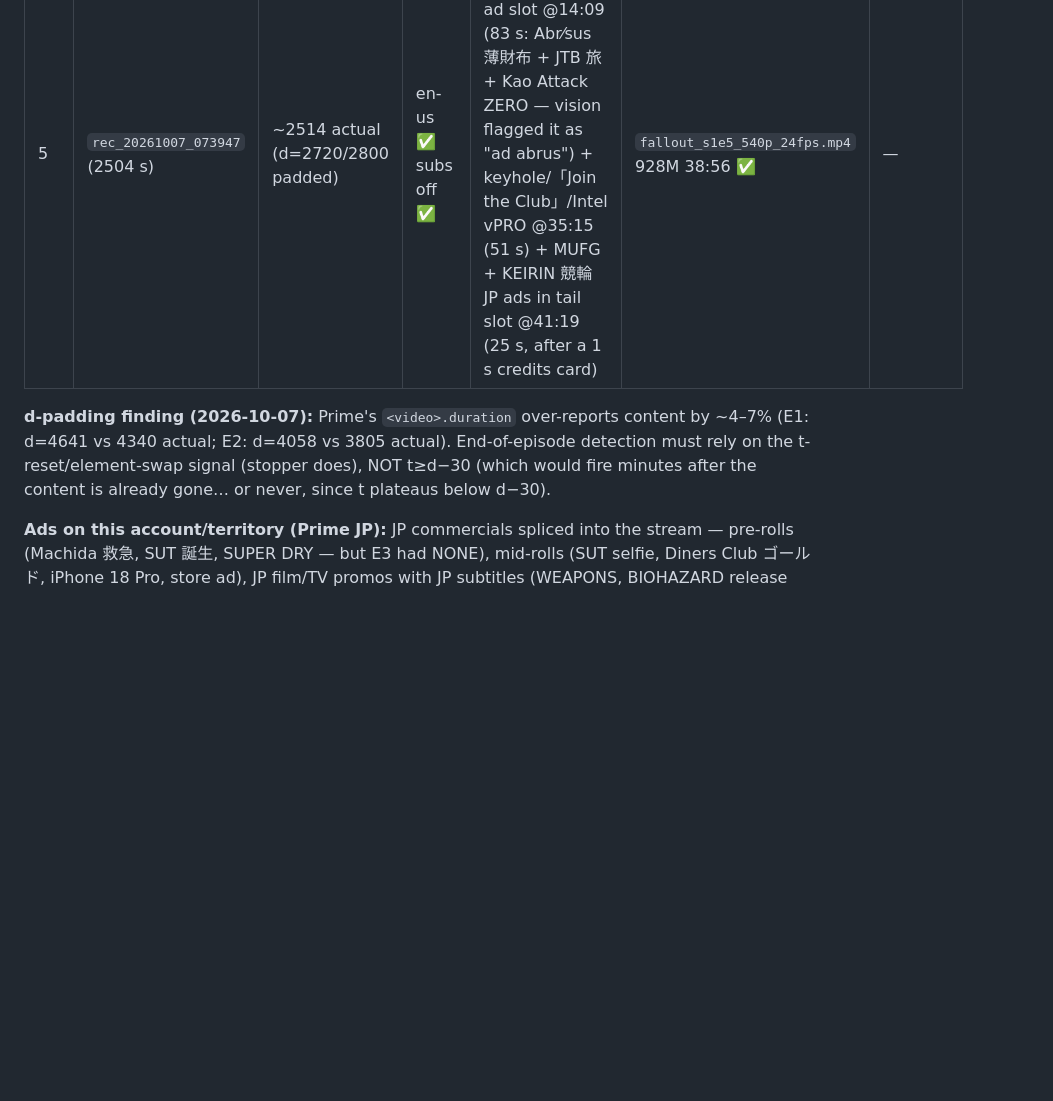
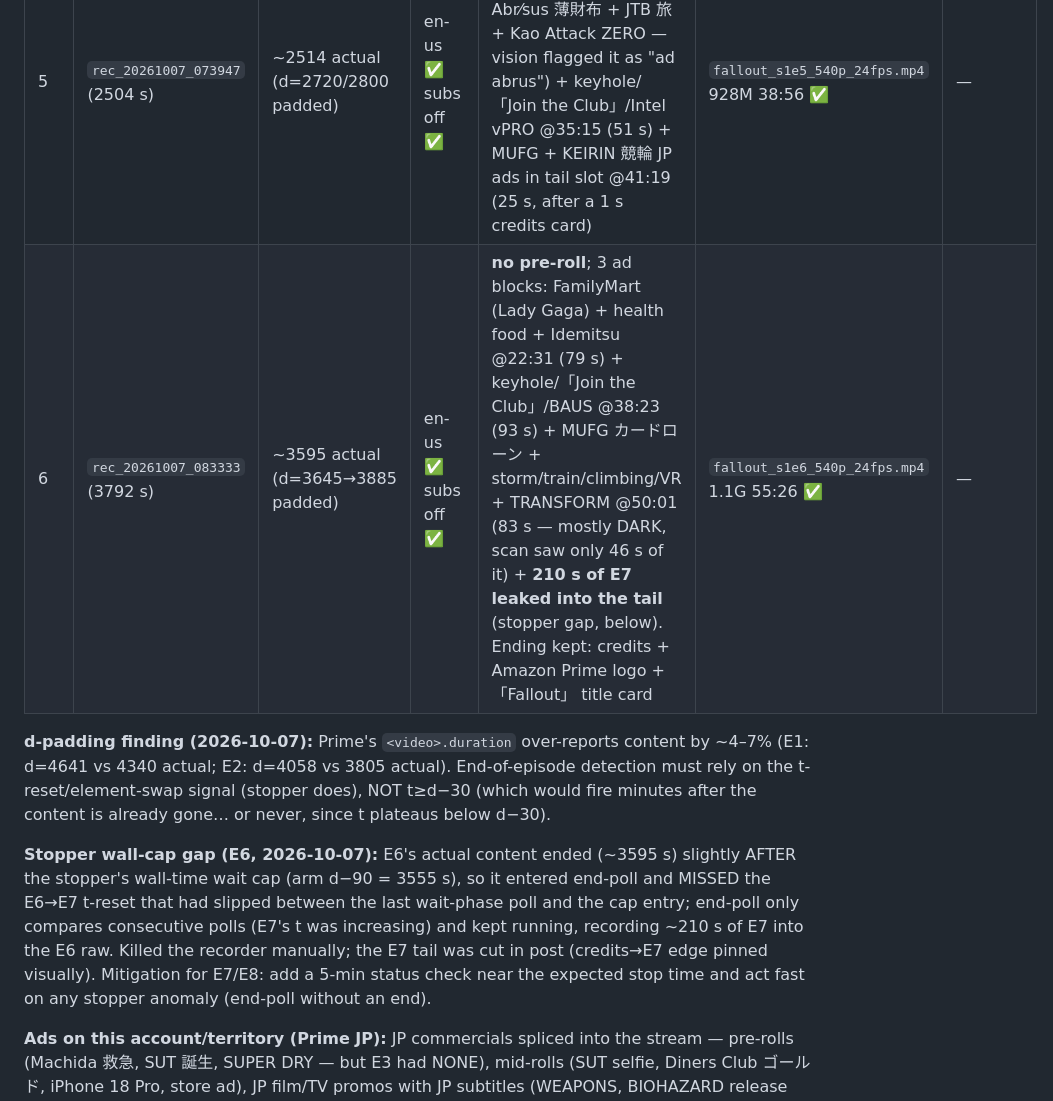
Before and after one commit to s3rgiux/qwe-controller, a Markdown page: fallout_s1_status.md, the part around the change. Rendered like a GitHub page; blank space fills up the shorter version.

Commit message:
fallout: tracker E6 row + stopper wall-cap gap finding (fe4a9c1 missed it)

```diff
--- a/fallout_s1_status.md
+++ b/fallout_s1_status.md
@@ -44,12 +44,23 @@ subtitles, ad-free, per-episode files on `/media/sergio/My Passport`.
 | 3  | `rec_20261007_053420` (3235 s) | ~3248 actual (d=3419/3533 padded) | en-us ✅ subs off ✅ | **no pre-roll**; 85 s mid-roll @34:38 (iPhone 18 Pro + store + WEAPONS + BIOHAZARD JP film ads, partly DARK = brightness-scan misses the dark halves) + 10 s tail JP ad after credits | `fallout_s1e3_540p_24fps.mp4` 1.5G 52:17 ✅ | — |
 | 4  | `rec_20261007_064444` (2657 s) | ~2665 actual (d=2925/3005 padded) | en-us ✅ subs off ✅ | **no pre-roll**; 3 mid-roll blocks: Hisamitsu 久光製薬 @13:47 (19 s) + keyhole/office-woman @29:00 (63 s) + JP drama「17」@36:55 (32 s, dark dusk stretch before the bright card) + DMM TV JP ad in tail slot @44:12 | `fallout_s1e4_540p_24fps.mp4` 969M 42:13 ✅ | — |
 | 5  | `rec_20261007_073947` (2504 s) | ~2514 actual (d=2720/2800 padded) | en-us ✅ subs off ✅ | **no pre-roll** (dark Vault-33 cold open); 1 ad slot @14:09 (83 s: Abr⁄sus 薄財布 + JTB 旅 + Kao Attack ZERO — vision flagged it as "ad abrus") + keyhole/「Join the Club」/Intel vPRO @35:15 (51 s) + MUFG + KEIRIN 競輪 JP ads in tail slot @41:19 (25 s, after a 1 s credits card) | `fallout_s1e5_540p_24fps.mp4` 928M 38:56 ✅ | — |
+| 6  | `rec_20261007_083333` (3792 s) | ~3595 actual (d=3645→3885 padded) | en-us ✅ subs off ✅ | **no pre-roll**; 3 ad blocks: FamilyMart (Lady Gaga) + health food + Idemitsu @22:31 (79 s) + keyhole/「Join the Club」/BAUS @38:23 (93 s) + MUFG カードローン + storm/train/climbing/VR + TRANSFORM @50:01 (83 s — mostly DARK, scan saw only 46 s of it) + **210 s of E7 leaked into the tail** (stopper gap, below). Ending kept: credits + Amazon Prime logo + 「Fallout」 title card | `fallout_s1e6_540p_24fps.mp4` 1.1G 55:26 ✅ | — |
 
 **d-padding finding (2026-10-07):** Prime's `<video>.duration` over-reports content
 by ~4–7% (E1: d=4641 vs 4340 actual; E2: d=4058 vs 3805 actual). End-of-episode
 detection must rely on the t-reset/element-swap signal (stopper does), NOT
 t≥d−30 (which would fire minutes after the content is already gone… or never,
 since t plateaus below d−30).
+
+**Stopper wall-cap gap (E6, 2026-10-07):** E6's actual content ended (~3595 s)
+slightly AFTER the stopper's wall-time wait cap (arm d−90 = 3555 s), so it
+entered end-poll and MISSED the E6→E7 t-reset that had slipped between the last
+wait-phase poll and the cap entry; end-poll only compares consecutive polls
+(E7's t was increasing) and kept running, recording ~210 s of E7 into the E6
+raw. Killed the recorder manually; the E7 tail was cut in post (credits→E7 edge
+pinned visually). Mitigation for E7/E8: add a 5-min status check near the
+expected stop time and act fast on any stopper anomaly (end-poll without an
+end).
 
 **Ads on this account/territory (Prime JP):** JP commercials spliced into the
 stream — pre-rolls (Machida 救急, SUT 誕生, SUPER DRY — but E3 had NONE),
```
